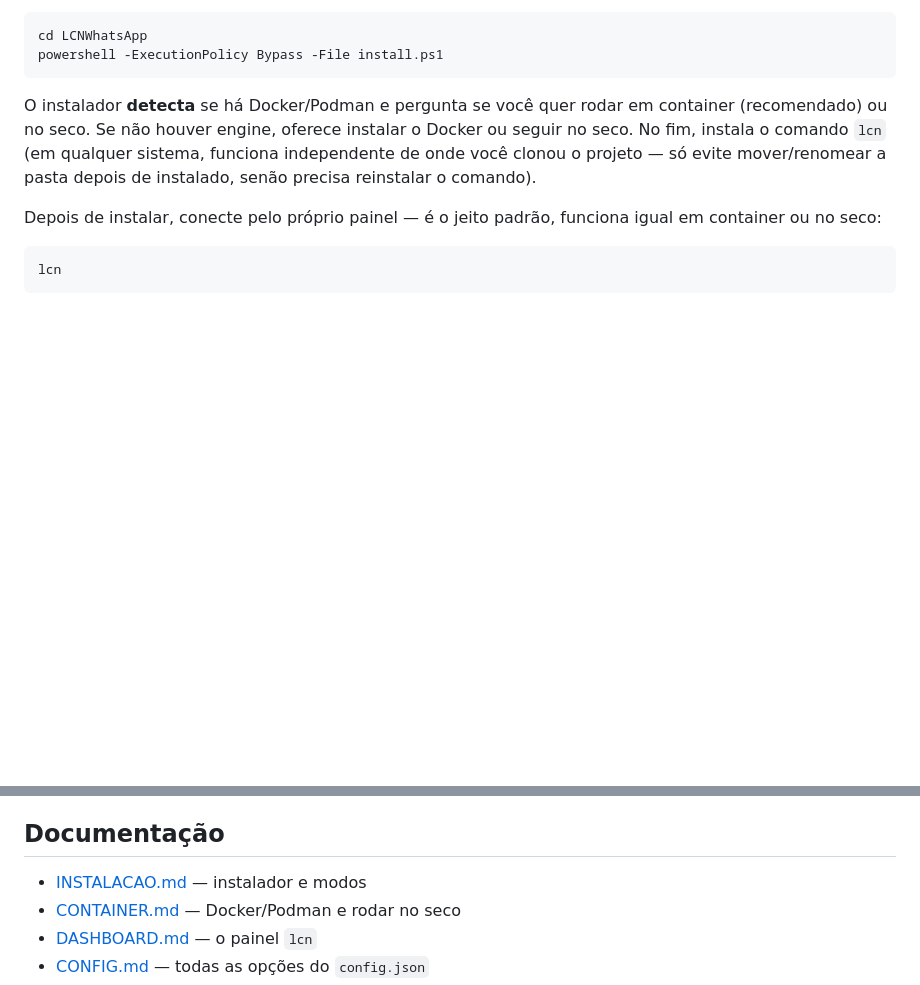
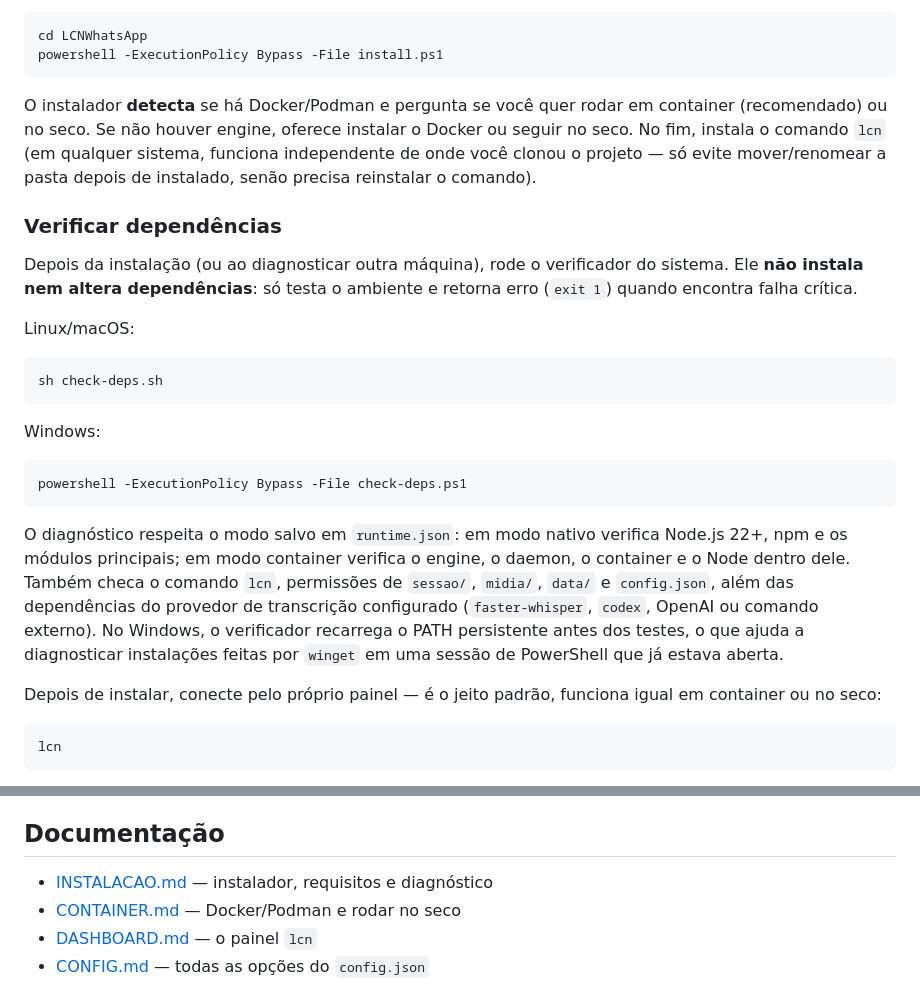
Before and after one commit to Kanox987/LCNWhatsApp, a Markdown page: README.md, 2 parts joined by grey strips. GitHub-like rendering; blank space fills up the shorter version.

Commit message:
docs: document dependency check scripts

````diff
--- a/README.md
+++ b/README.md
@@ -54,6 +54,31 @@ Docker ou seguir no seco. No fim, instala o comando `lcn` (em qualquer sistema,
 funciona independente de onde você clonou o projeto — só evite mover/renomear
 a pasta depois de instalado, senão precisa reinstalar o comando).
 
+### Verificar dependências
+
+Depois da instalação (ou ao diagnosticar outra máquina), rode o verificador do
+sistema. Ele **não instala nem altera dependências**: só testa o ambiente e
+retorna erro (`exit 1`) quando encontra falha crítica.
+
+Linux/macOS:
+```bash
+sh check-deps.sh
+```
+
+Windows:
+```powershell
+powershell -ExecutionPolicy Bypass -File check-deps.ps1
+```
+
+O diagnóstico respeita o modo salvo em `runtime.json`: em modo nativo verifica
+Node.js 22+, npm e os módulos principais; em modo container verifica o engine,
+o daemon, o container e o Node dentro dele. Também checa o comando `lcn`,
+permissões de `sessao/`, `midia/`, `data/` e `config.json`, além das dependências
+do provedor de transcrição configurado (`faster-whisper`, `codex`, OpenAI ou
+comando externo). No Windows, o verificador recarrega o PATH persistente antes
+dos testes, o que ajuda a diagnosticar instalações feitas por `winget` em uma
+sessão de PowerShell que já estava aberta.
+
 Depois de instalar, conecte pelo próprio painel — é o jeito padrão, funciona
 igual em container ou no seco:
 ```bash
@@ -95,7 +120,7 @@ Abre um menu de terminal com:
    [docs/TRANSCRICAO.md](docs/TRANSCRICAO.md).
 
 ## Documentação
-- [INSTALACAO.md](docs/INSTALACAO.md) — instalador e modos
+- [INSTALACAO.md](docs/INSTALACAO.md) — instalador, requisitos e diagnóstico
 - [CONTAINER.md](docs/CONTAINER.md) — Docker/Podman e rodar no seco
 - [DASHBOARD.md](docs/DASHBOARD.md) — o painel `lcn`
 - [CONFIG.md](docs/CONFIG.md) — todas as opções do `config.json`
````
